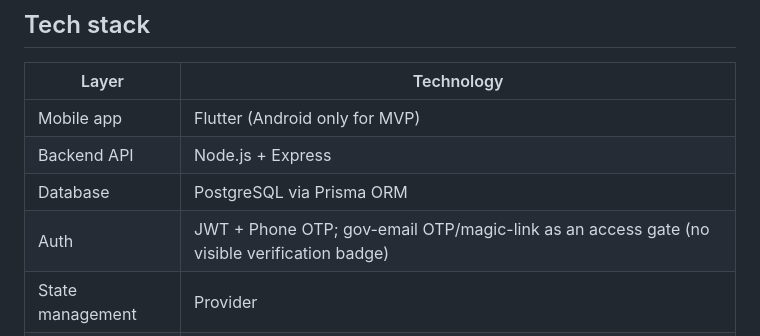
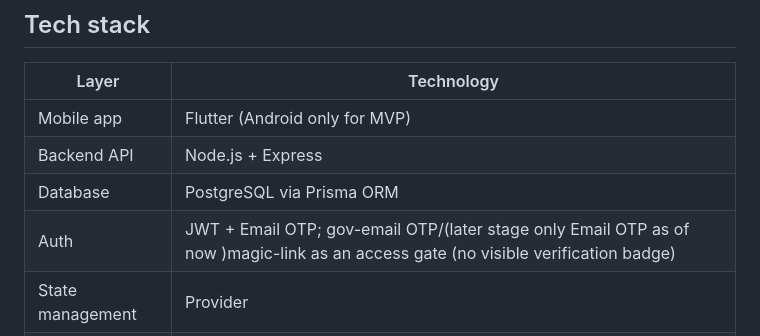
Before and after one commit to pilot32/Connect, a Markdown page: AGENTS.md, the part around the change. Rendered like a GitHub page.

```diff
--- a/AGENTS.md
+++ b/AGENTS.md
@@ -21,7 +21,7 @@ Full product context: [README.md](README.md).
 | Mobile app | Flutter (Android only for MVP) |
 | Backend API | Node.js + Express |
 | Database | PostgreSQL via Prisma ORM |
-| Auth | JWT + Phone OTP; gov-email OTP/magic-link as an access gate (no visible verification badge) |
+| Auth | JWT + Email OTP; gov-email OTP/(later stage only Email OTP as of now )magic-link as an access gate (no visible verification badge) |
 | State management | Provider |
 | HTTP client (FE) | Dio |
 | Routing (FE) | go_router |
```
Also changed, not shown: README.md (+1 -1 lines).
